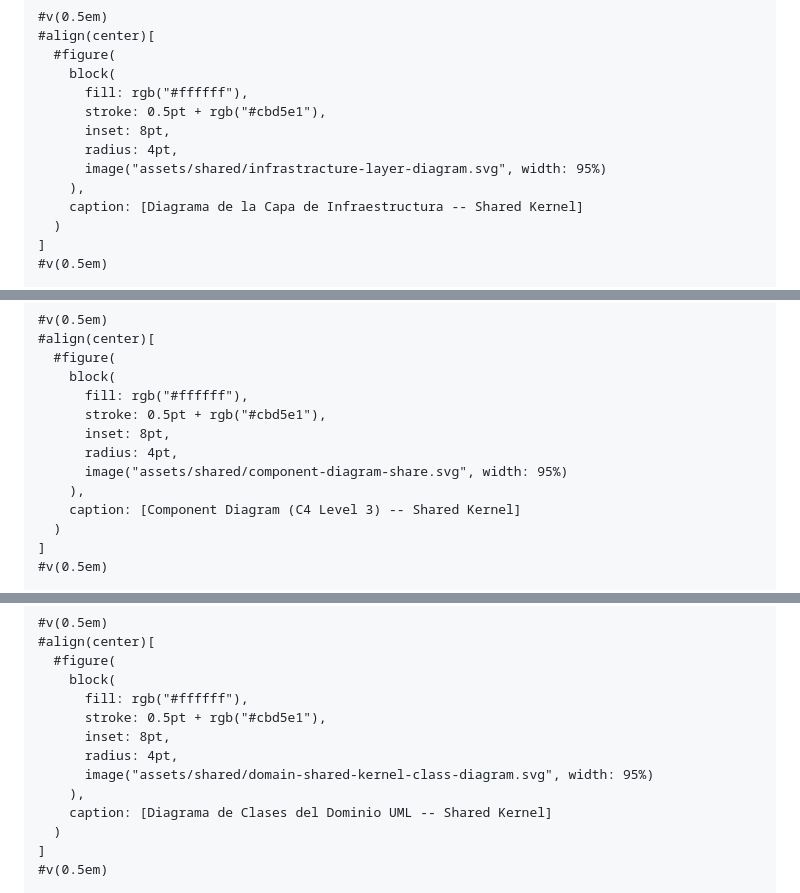
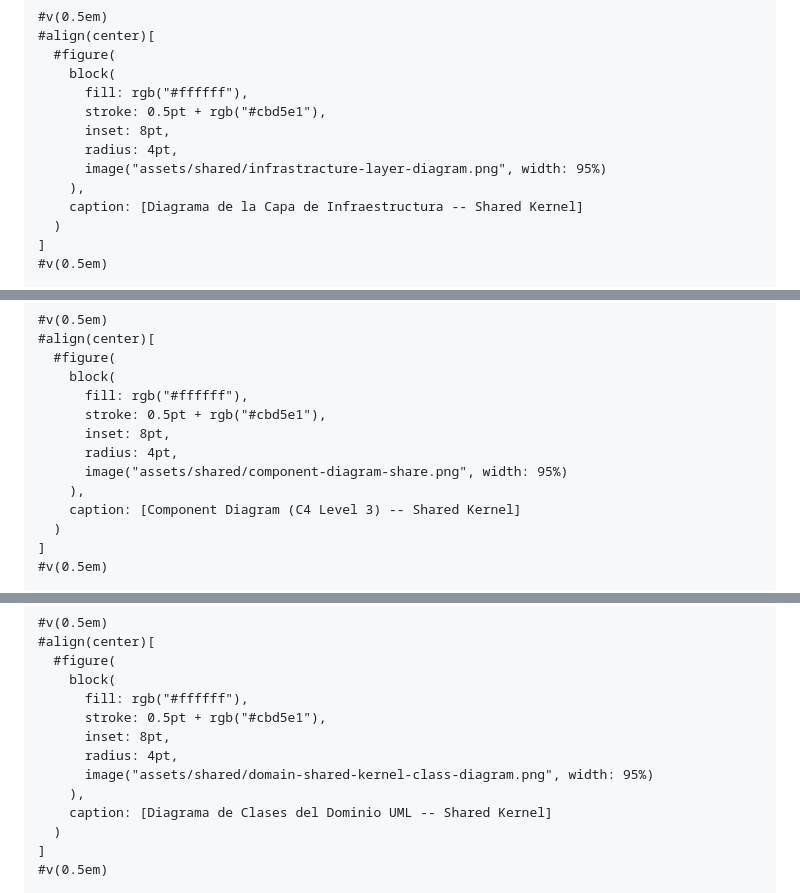
Before and after one commit to tux-logic/upc-pre-202620-1acc0238-13981-TuxLogic-report, a Markdown page: typst/15-tactical-level-domain-driven-design.md, 3 parts joined by grey strips. Drawn GitHub-style.

```diff
--- a/typst/15-tactical-level-domain-driven-design.md
+++ b/typst/15-tactical-level-domain-driven-design.md
@@ -236,7 +236,7 @@ Clase base relacional auditada JPA (`AuditableAbstractPersistenceEntity`), conve
       stroke: 0.5pt + rgb("#cbd5e1"),
       inset: 8pt,
       radius: 4pt,
-      image("assets/shared/infrastracture-layer-diagram.svg", width: 95%)
+      image("assets/shared/infrastracture-layer-diagram.png", width: 95%)
     ),
     caption: [Diagrama de la Capa de Infraestructura -- Shared Kernel]
   )
@@ -291,7 +291,7 @@ Descomposición del Container REST API resaltando los componentes del *Shared Ke
       stroke: 0.5pt + rgb("#cbd5e1"),
       inset: 8pt,
       radius: 4pt,
-      image("assets/shared/component-diagram-share.svg", width: 95%)
+      image("assets/shared/component-diagram-share.png", width: 95%)
     ),
     caption: [Component Diagram (C4 Level 3) -- Shared Kernel]
   )
@@ -312,7 +312,7 @@ Representación detallada de clases del módulo Shared Kernel en formato UML, ab
       stroke: 0.5pt + rgb("#cbd5e1"),
       inset: 8pt,
       radius: 4pt,
-      image("assets/shared/domain-shared-kernel-class-diagram.svg", width: 95%)
+      image("assets/shared/domain-shared-kernel-class-diagram.png", width: 95%)
     ),
     caption: [Diagrama de Clases del Dominio UML -- Shared Kernel]
   )
```
Also changed, not shown: other parts of typst/15-tactical-level-domain-driven-design.md (+3 -3 lines), assets/shared/application-layer-diagram.png (added), assets/shared/component-diagram-share.png (added), assets/shared/domain-layer-diagram.png (added), assets/shared/domain-shared-kernel-class-diagram.png (added), assets/shared/infrastracture-layer-diagram.png (added), assets/shared/interface-layer-diagram.png (added).
